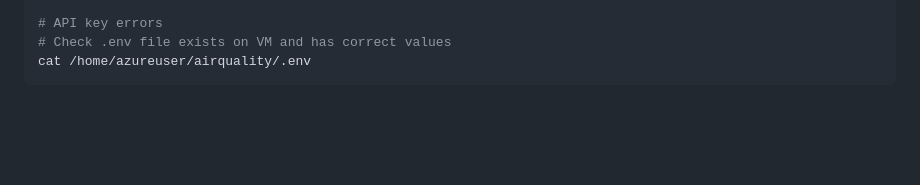
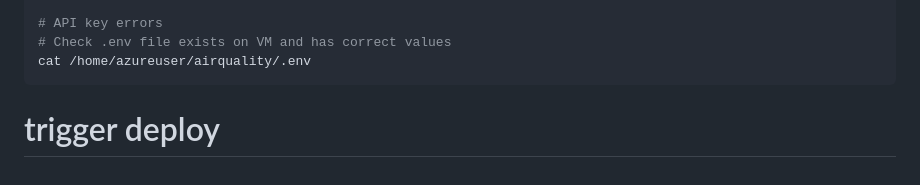
Before and after one commit to divu8788/airquality, a Markdown page: README.md, the part around the change. GitHub-like rendering; blank space fills up the shorter version.

Commit message:
Test CI/CD pipeline

````diff
--- a/README.md
+++ b/README.md
@@ -220,3 +220,4 @@ sudo ufw allow 8080/tcp             # open firewall
 # Check .env file exists on VM and has correct values
 cat /home/azureuser/airquality/.env
 ```
+# trigger deploy
````
